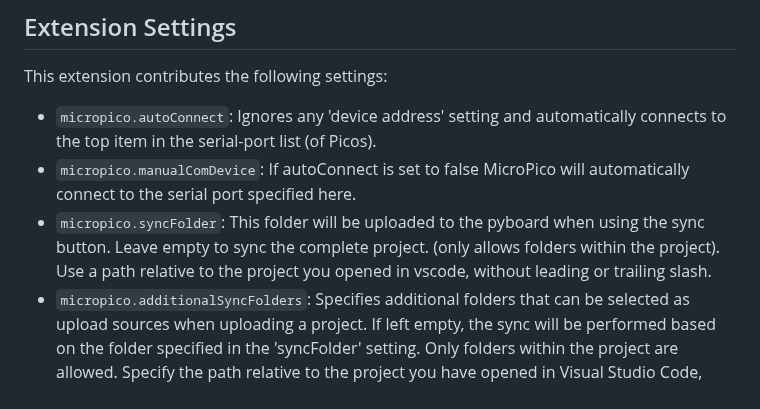
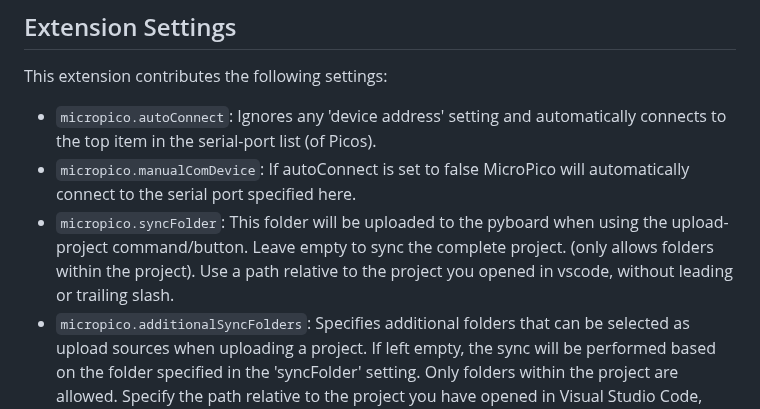
Before and after one commit to paulober/MicroPico, a Markdown page: README.md, the part around the change. Drawn GitHub-style.

Commit message:
Fixes #172, Documentation mentions sync button
Signed-off-by: paulober <44974737+paulober@users.noreply.github.com>

```diff
--- a/README.md
+++ b/README.md
@@ -72,7 +72,7 @@ This extension contributes the following settings:
 
 * `micropico.autoConnect`: Ignores any 'device address' setting and automatically connects to the top item in the serial-port list (of Picos).
 * `micropico.manualComDevice`: If autoConnect is set to false MicroPico will automatically connect to the serial port specified here.
-* `micropico.syncFolder`: This folder will be uploaded to the pyboard when using the sync button. Leave empty to sync the complete project. (only allows folders within the project). Use a path relative to the project you opened in vscode, without leading or trailing slash.
+* `micropico.syncFolder`: This folder will be uploaded to the pyboard when using the upload-project command/button. Leave empty to sync the complete project. (only allows folders within the project). Use a path relative to the project you opened in vscode, without leading or trailing slash.
 * `micropico.additionalSyncFolders`: Specifies additional folders that can be selected as upload sources when uploading a project. If left empty, the sync will be performed based on the folder specified in the 'syncFolder' setting. Only folders within the project are allowed. Specify the path relative to the project you have opened in Visual Studio Code, without a leading or trailing slash.
 * `micropico.syncAllFileTypes`: If enabled, all files will be uploaded no matter the file type. The list of file types below will be ignored.
 * `micropico.syncFileTypes`: All types of files that will be uploaded to the board, seperated by comma. All other filetypes will be ignored during an upload (or download) action.
```
